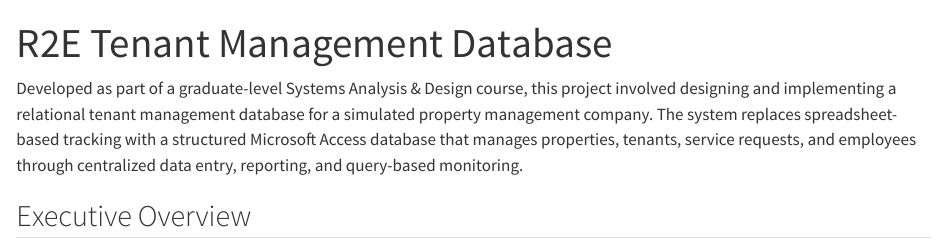
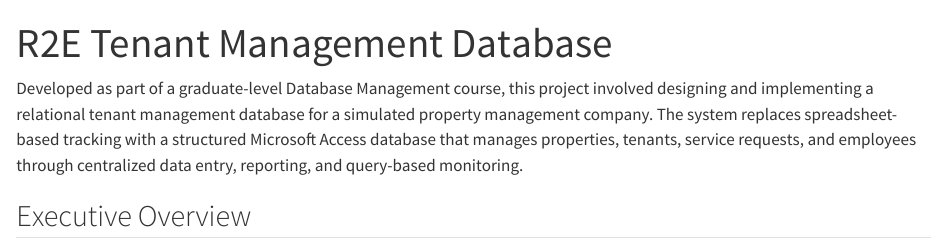
Before and after one commit to rxjiang12/PORTFOLIO, a Quarto document (r2e_tenant_management_database.qmd): the page in a window 1100 px wide, from its top. Rendered offline with R 4.5, knitr and Pandoc in place of Quarto, with nearby package versions.

Commit message:
small course description error fix

```diff
--- a/r2e_tenant_management_database.qmd
+++ b/r2e_tenant_management_database.qmd
@@ -2,7 +2,7 @@
 title: "R2E Tenant Management Database"
 ---
 
-Developed as part of a graduate-level Systems Analysis & Design course, this project involved designing and implementing a relational tenant management database for a simulated property management company. The system replaces spreadsheet-based tracking with a structured Microsoft Access database that manages properties, tenants, service requests, and employees through centralized data entry, reporting, and query-based monitoring.
+Developed as part of a graduate-level Database Management course, this project involved designing and implementing a relational tenant management database for a simulated property management company. The system replaces spreadsheet-based tracking with a structured Microsoft Access database that manages properties, tenants, service requests, and employees through centralized data entry, reporting, and query-based monitoring.
 
 ::: {.panel-tabset}
 
```
Also changed, not shown: 2 other files.
